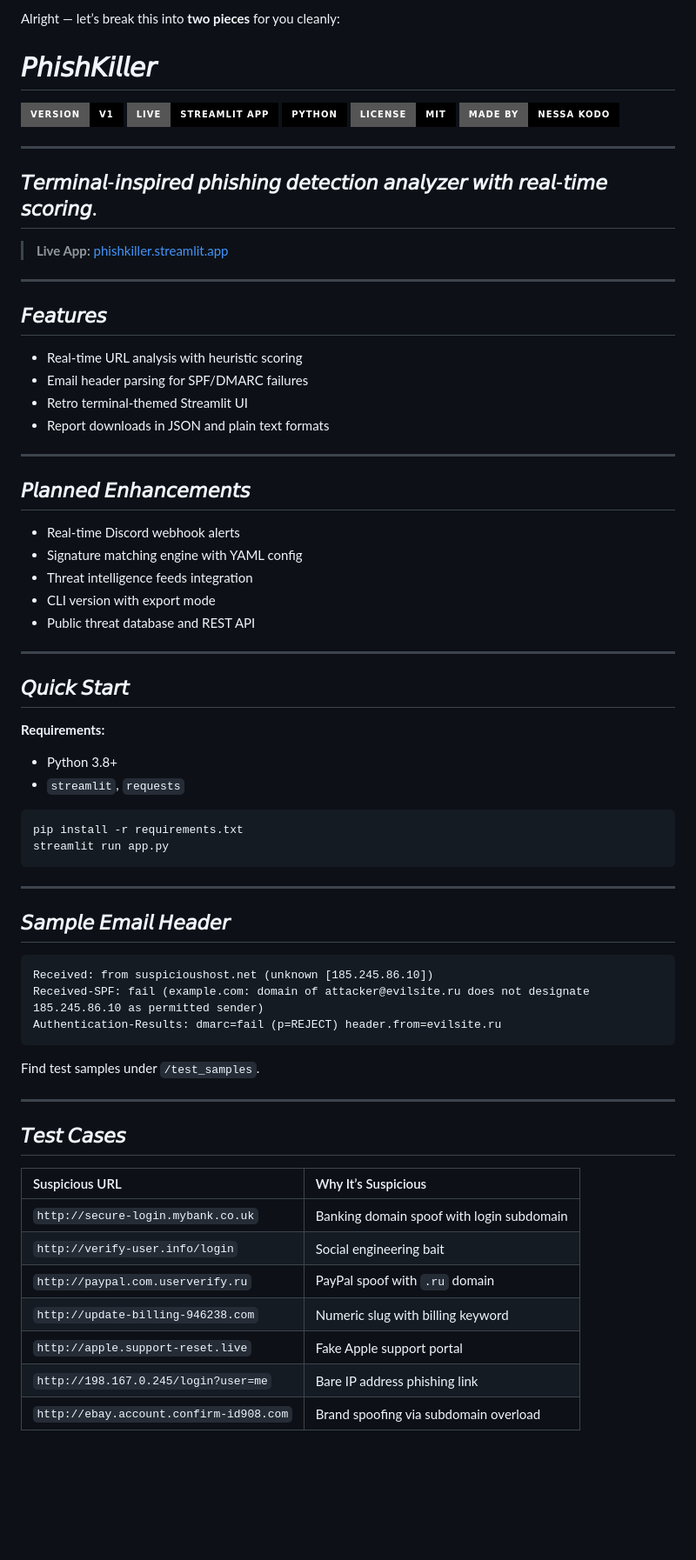
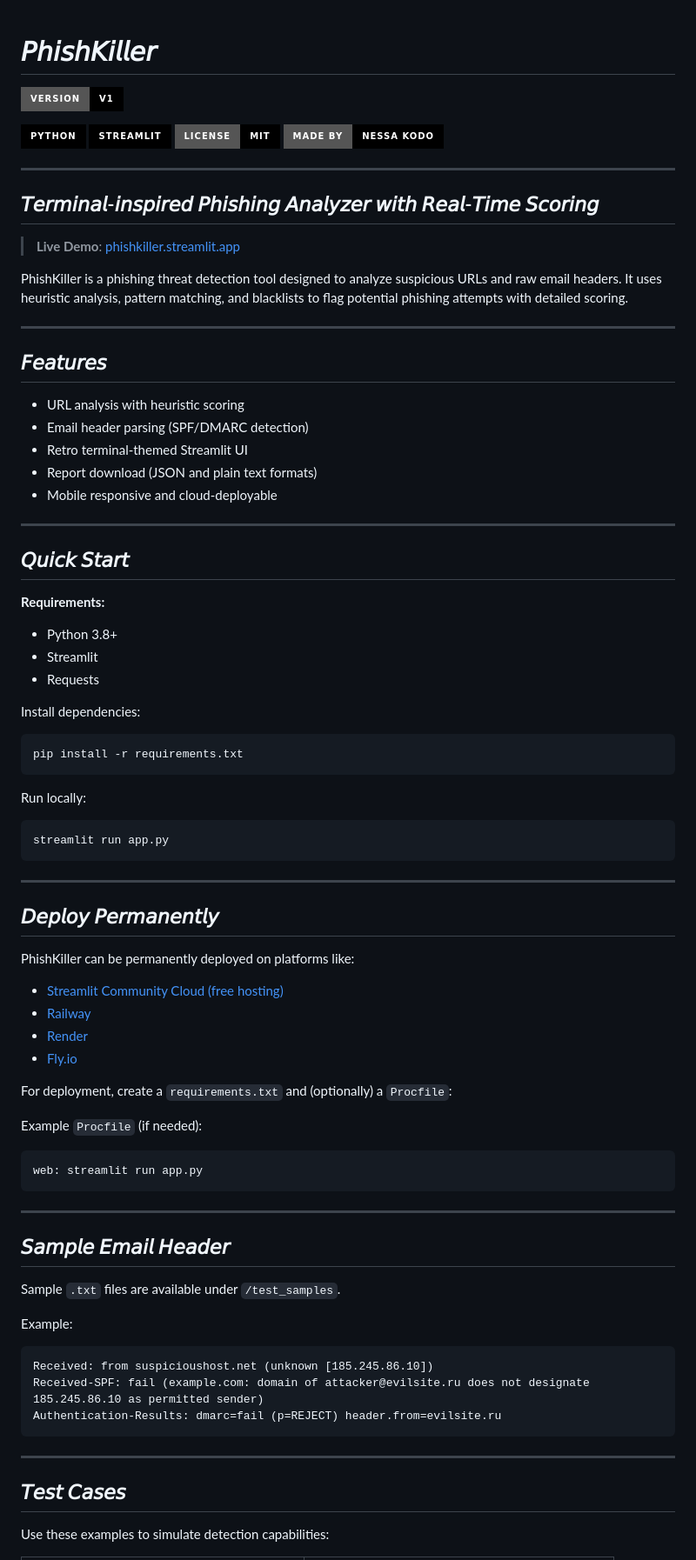
Before and after one commit to nessakodo/phishkiller, a Markdown page: README.md, the part around the change printed below. Shown: that part at 87% size. GitHub-like rendering; badges without logos; blank space fills up the shorter version.

Commit message:
adding revised readme before v2

````diff
--- a/README.md
+++ b/README.md
@@ -1,74 +1,88 @@
-Alright — let’s break this into **two pieces** for you cleanly:
-
 # 𝘗𝘩𝘪𝘴𝘩𝘒𝘪𝘭𝘭𝘦𝘳
 
 ![Version](https://img.shields.io/badge/Version-v1-000000?style=for-the-badge&logo=github&logoColor=white)
-[![Live](https://img.shields.io/badge/Live-Streamlit_App-000000?style=for-the-badge&logo=streamlit&logoColor=white)](https://phishkiller.streamlit.app)
+
 [![Python](https://img.shields.io/badge/Python-000000?style=for-the-badge&logo=python&logoColor=white)](https://www.python.org)
+[![Streamlit](https://img.shields.io/badge/Streamlit-000000?style=for-the-badge&logo=streamlit&logoColor=white)](https://streamlit.io)
 [![MIT License](https://img.shields.io/badge/License-MIT-000000?style=for-the-badge)](LICENSE)
 [![Made by Nessa Kodo](https://img.shields.io/badge/Made%20by-Nessa%20Kodo-000000?style=for-the-badge)](https://nessakodo.com)
 
 ---
 
-## 𝘛𝘦𝘳𝘮𝘪𝘯𝘢𝘭-𝘪𝘯𝘴𝘱𝘪𝘳𝘦𝘥 𝘱𝘩𝘪𝘴𝘩𝘪𝘯𝘨 𝘥𝘦𝘵𝘦𝘤𝘵𝘪𝘰𝘯 𝘢𝘯𝘢𝘭𝘺𝘻𝘦𝘳 𝘸𝘪𝘵𝘩 𝘳𝘦𝘢𝘭-𝘵𝘪𝘮𝘦 𝘴𝘤𝘰𝘳𝘪𝘯𝘨.
+## 𝘛𝘦𝘳𝘮𝘪𝘯𝘢𝘭-𝘪𝘯𝘴𝘱𝘪𝘳𝘦𝘥 𝘗𝘩𝘪𝘴𝘩𝘪𝘯𝘨 𝘈𝘯𝘢𝘭𝘺𝘻𝘦𝘳 𝘸𝘪𝘵𝘩 𝘙𝘦𝘢𝘭-𝘛𝘪𝘮𝘦 𝘚𝘤𝘰𝘳𝘪𝘯𝘨
 
-> **Live App:** [phishkiller.streamlit.app](https://phishkiller.streamlit.app)
+> **Live Demo**: [phishkiller.streamlit.app](https://phishkiller.streamlit.app)
+
+PhishKiller is a phishing threat detection tool designed to analyze suspicious URLs and raw email headers. It uses heuristic analysis, pattern matching, and blacklists to flag potential phishing attempts with detailed scoring.
 
 ---
 
 ## 𝘍𝘦𝘢𝘵𝘶𝘳𝘦𝘴
 
-- Real-time URL analysis with heuristic scoring
-- Email header parsing for SPF/DMARC failures
+- URL analysis with heuristic scoring
+- Email header parsing (SPF/DMARC detection)
 - Retro terminal-themed Streamlit UI
-- Report downloads in JSON and plain text formats
-
----
-
-## 𝘗𝘭𝘢𝘯𝘯𝘦𝘥 𝘌𝘯𝘩𝘢𝘯𝘤𝘦𝘮𝘦𝘯𝘵𝘴
-
-- Real-time Discord webhook alerts
-- Signature matching engine with YAML config
-- Threat intelligence feeds integration
-- CLI version with export mode
-- Public threat database and REST API
+- Report download (JSON and plain text formats)
+- Mobile responsive and cloud-deployable
 
 ---
 
 ## 𝘘𝘶𝘪𝘤𝘬 𝘚𝘵𝘢𝘳𝘵
 
 **Requirements:**
+
 - Python 3.8+
-- `streamlit`, `requests`
+- Streamlit
+- Requests
+
+Install dependencies:
 
 ```bash
 pip install -r requirements.txt
+```
+
+Run locally:
+
+```bash
 streamlit run app.py
+```
+
+---
+
+## 𝘋𝘦𝘱𝘭𝘰𝘺 𝘗𝘦𝘳𝘮𝘢𝘯𝘦𝘯𝘵𝘭𝘺
+
+PhishKiller can be permanently deployed on platforms like:
+
+- [Streamlit Community Cloud (free hosting)](https://streamlit.io/cloud)
+- [Railway](https://railway.app/)
+- [Render](https://render.com/)
+- [Fly.io](https://fly.io/)
+
+For deployment, create a `requirements.txt` and (optionally) a `Procfile`:
+
+Example `Procfile` (if needed):
+
+```
+web: streamlit run app.py
 ```
 
 ---
 
 ## 𝘚𝘢𝘮𝘱𝘭𝘦 𝘌𝘮𝘢𝘪𝘭 𝘏𝘦𝘢𝘥𝘦𝘳
 
-```txt
+Sample `.txt` files are available under `/test_samples`.
+
+Example:
+
+```text
 Received: from suspicioushost.net (unknown [185.245.86.10])
 Received-SPF: fail (example.com: domain of attacker@evilsite.ru does not designate 185.245.86.10 as permitted sender)
 Authentication-Results: dmarc=fail (p=REJECT) header.from=evilsite.ru
 ```
 
-Find test samples under `/test_samples`.
-
 ---
 
 ## 𝘛𝘦𝘴𝘵 𝘊𝘢𝘴𝘦𝘴
 
-| Suspicious URL                             | Why It’s Suspicious                              |
-|:-------------------------------------------|:-------------------------------------------------|
-| `http://secure-login.mybank.co.uk`         | Banking domain spoof with login subdomain        |
-| `http://verify-user.info/login`            | Social engineering bait                         |
-| `http://paypal.com.userverify.ru`          | PayPal spoof with `.ru` domain                   |
-| `http://update-billing-946238.com`         | Numeric slug with billing keyword               |
-| `http://apple.support-reset.live`          | Fake Apple support portal                       |
-| `http://198.167.0.245/login?user=me`       | Bare IP address phishing link                   |
-| `http://ebay.account.confirm-id908.com`    | Brand spoofing via subdomain overload           |
+Use these examples to simulate detection capabilities:
 
````
Also changed, not shown: other parts of README.md (+44 -14 lines).
